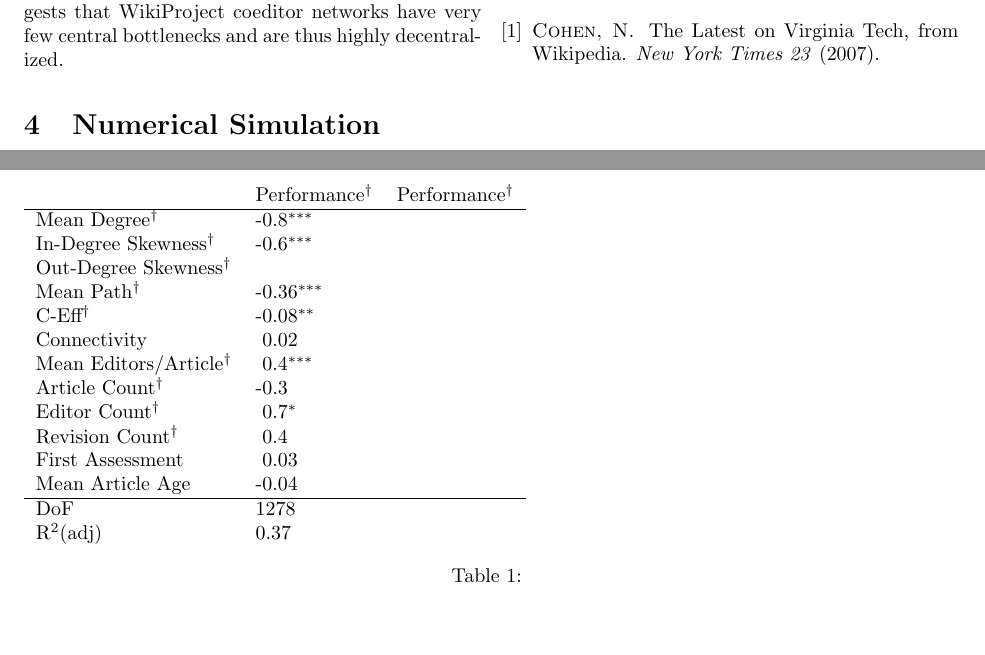
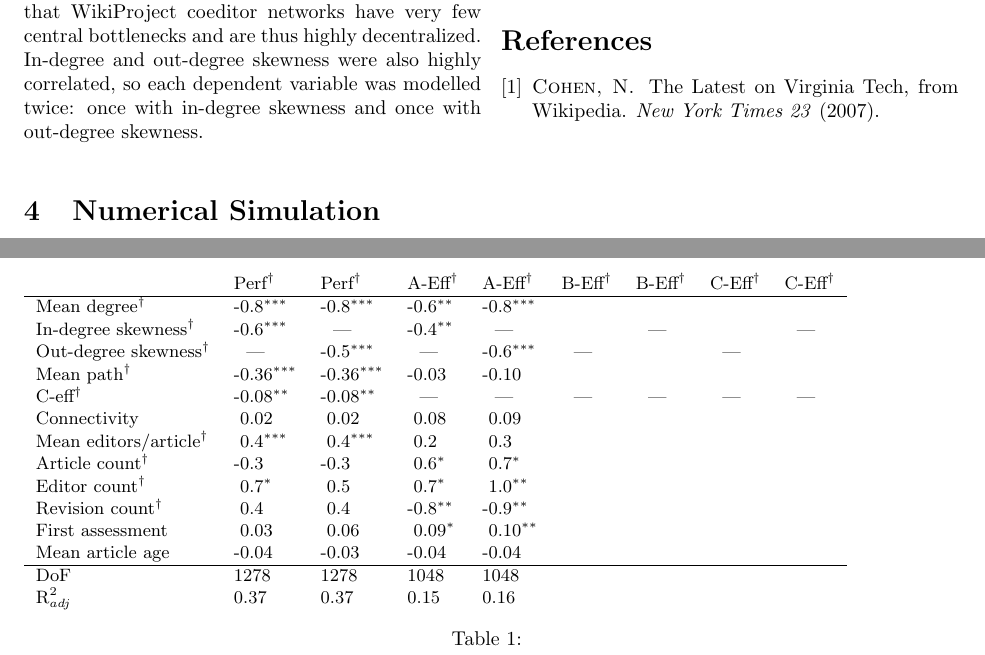
Before and after one commit to elplatt/Paper-WP-Eff-Perf, a LaTeX paper (paper.tex): two parts of pages 3 and 4 of 4, joined at a grey line, cut so that both start at the same text, the shorter picture padded with empty space. Compiled offline with pdfLaTeX.

Commit message:
More regression results.

```diff
--- a/paper.tex
+++ b/paper.tex
@@ -234,6 +234,8 @@ The high correlation between mean degree and min-cut implies that in most cases
 the minimum $st$-cut is simply the either set of edges from $s$ or the set of edges to $t$.
 The rarity of non-trivial min-cuts suggests that WikiProject coeditor networks have very few central
 bottlenecks and are thus highly decentralized.
+In-degree and out-degree skewness were also highly correlated, so each dependent variable was modelled twice:
+once with in-degree skewness and once with out-degree skewness.
 
 \begin{figure}
 \caption{
@@ -243,24 +245,67 @@ TODO
 \end{figure}
 
 \begin{table*}
-\begin{tabular}{llc}
- & Performance$^\dagger$ & Performance$^\dagger$ \\
+\small
+\begin{tabular}{lllllllll}
+                               & Perf$^\dagger$ & Perf$^\dagger$ & A-Eff$^\dagger$ & A-Eff$^\dagger$ & B-Eff$^\dagger$ & B-Eff$^\dagger$ & C-Eff$^\dagger$ & C-Eff$^\dagger$ \\
 \hline
-Mean Degree$^\dagger$          &  -0.8$^{***}$  & \\
-In-Degree Skewness$^\dagger$   &  -0.6$^{***}$  & \\
-Out-Degree Skewness$^\dagger$  &               & \\
-Mean Path$^\dagger$            &  -0.36$^{***}$ & \\
-C-Eff$^\dagger$                &  -0.08$^{**}$  & \\
-Connectivity                   & \+0.02         & \\
-Mean Editors/Article$^\dagger$ & \+0.4$^{***}$  & \\
-Article Count$^\dagger$        &  -0.3          & \\
-Editor Count$^\dagger$         & \+0.7$^{*}$    & \\
-Revision Count$^\dagger$       & \+0.4          & \\
-First Assessment               & \+0.03         & \\
-Mean Article Age               &  -0.04         & \\
+Mean degree$^\dagger$          &  -0.8$^{***}$  &  -0.8$^{***}$
+                               &  -0.6$^{**}$   &  -0.8$^{***}$
+                               &  &
+                               &  & \\
+In-degree skewness$^\dagger$   &  -0.6$^{***}$  & \+ ---
+                               &  -0.4$^{**}$   & \+ ---
+                               &  & \+ ---
+                               &  & \+ ---      \\
+Out-degree skewness$^\dagger$  &  \+ ---        & -0.5$^{***}$
+                               &  \+ ---        & -0.6$^{***}$
+                               &  \+ ---        &
+                               &  \+ ---        & \\
+Mean path$^\dagger$            &  -0.36$^{***}$ & -0.36$^{***}$
+                               &  -0.03         & -0.10
+                               &  &
+                               &  & \\
+C-eff$^\dagger$                &  -0.08$^{**}$  & -0.08$^{**}$
+                               &  \+ ---        & \+ ---
+                               &  \+ ---        & \+ ---
+                               &  \+ ---        & \+ --- \\
+Connectivity                   & \+0.02         & \+0.02
+                               &  \+0.08        & \+0.09
+                               &  &
+                               &  & \\
+Mean editors/article$^\dagger$ & \+0.4$^{***}$  & \+0.4$^{***}$
+                               & \+0.2          & \+0.3
+                               &  &
+                               &  & \\
+Article count$^\dagger$        &  -0.3          & -0.3
+                               & \+0.6${^*}$    & \+0.7${^*}$
+                               &  &
+                               &  & \\
+Editor count$^\dagger$         & \+0.7$^{*}$    & \+0.5
+                               & \+0.7$^{*}$    & \+1.0$^{**}$
+                               &  &
+                               &  & \\
+Revision count$^\dagger$       & \+0.4          & \+0.4
+                               &  -0.8$^{**}$   & -0.9$^{**}$
+                               &  &
+                               &  & \\
+First assessment               & \+0.03         & \+0.06
+                               & \+0.09$^{*}$   & \+0.10$^{**}$
+                               &  &
+                               &  & \\
+Mean article age               &  -0.04         & -0.03
+                               &  -0.04         & -0.04
+                               &  &
+                               &  & \\
 \hline
-DoF                            & 1278           & \\
-R$^2$(adj)                       & 0.37           & \\
+DoF                            & 1278           & 1278
+                               & 1048           & 1048
+                               &  &
+                               &  & \\
+R$^2_{adj}$                    & 0.37           & 0.37
+                               & 0.15           & 0.16
+                               &  &
+                               &  & \\
 \end{tabular}
 \caption{
 \label{tab:model}
```
